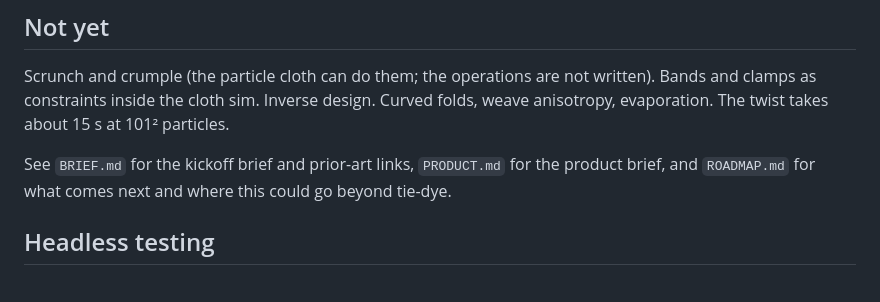
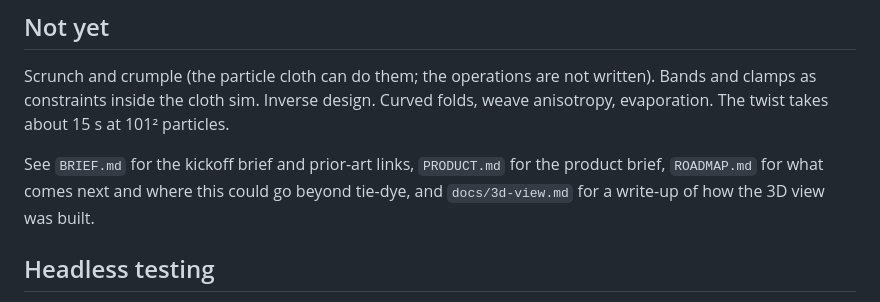
Before and after one commit to dnuke-art/tiedyer, a Markdown page: README.md, the part around the change. Rendered like a GitHub page.

Commit message:
docs: write-up of the 3D bundle view
Co-Authored-By: Claude Fable 5.1 <noreply@anthropic.com>
Claude-Session: https://claude.ai/code/session_01NcRxM8FSxoZqCgL2md1tTp

```diff
--- a/README.md
+++ b/README.md
@@ -108,7 +108,8 @@ Bands and clamps as constraints inside the cloth sim. Inverse design. Curved fol
 weave anisotropy, evaporation. The twist takes about 15 s at 101² particles.
 
 See `BRIEF.md` for the kickoff brief and prior-art links, `PRODUCT.md` for the product
-brief, and `ROADMAP.md` for what comes next and where this could go beyond tie-dye.
+brief, `ROADMAP.md` for what comes next and where this could go beyond tie-dye, and
+`docs/3d-view.md` for a write-up of how the 3D view was built.
 
 ## Headless testing
 
```
Also changed, not shown: docs/3d-view.md (added, +230 -0 lines).
